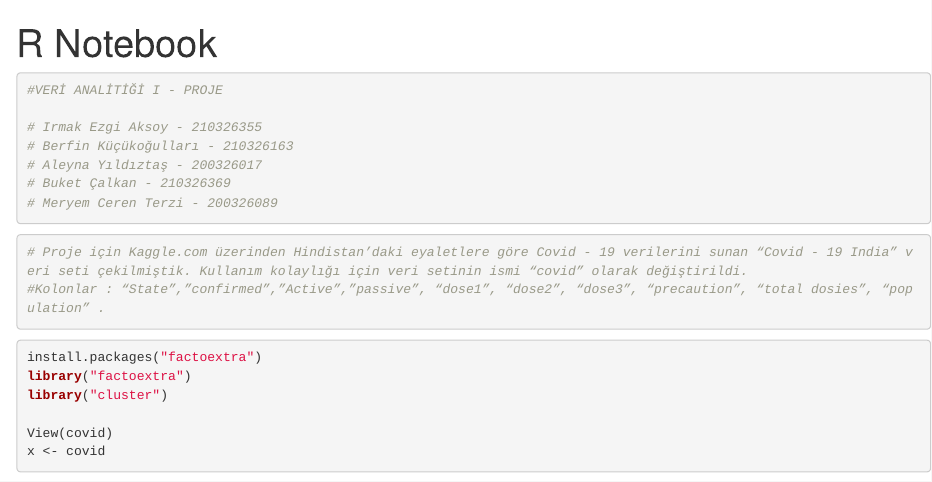
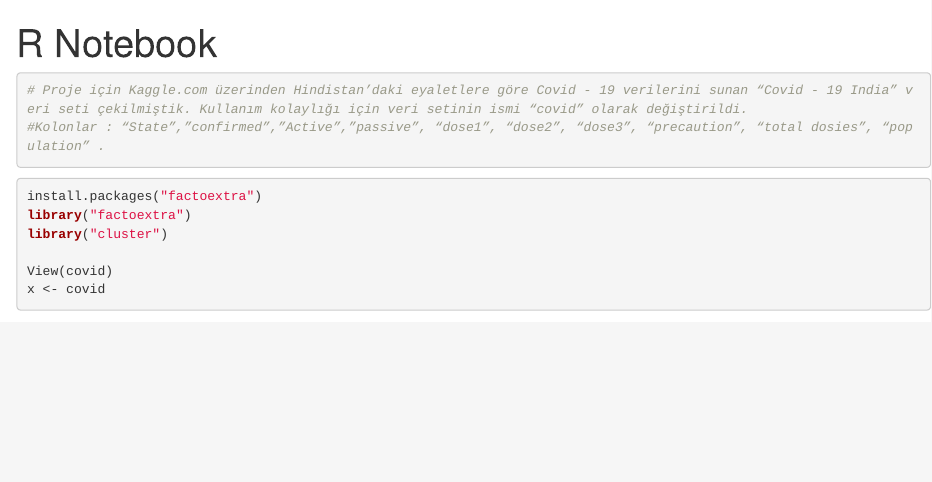
Before and after one commit to alleyyna/Covid-19-India, an R Markdown document (COVİD-19 India.Rmd): the page in a window 1100 px wide, from its top. Rendered offline with R 4.5, knitr and Pandoc, with nearby package versions; some code elsewhere in the file could not run offline.

Commit message:
Update COVİD-19 India.Rmd

````diff
--- a/COVİD-19 India.Rmd
+++ b/COVİD-19 India.Rmd
@@ -2,16 +2,7 @@
 title: "R Notebook"
 output: html_notebook
 ---
-```{r}
-#VERİ ANALİTİĞİ I - PROJE
 
-# Irmak Ezgi Aksoy - 210326355
-# Berfin Küçükoğulları - 210326163
-# Aleyna Yıldıztaş - 200326017
-# Buket Çalkan - 210326369
-# Meryem Ceren Terzi - 200326089
-
-```
 
 ```{r}
 # Proje için Kaggle.com üzerinden Hindistan’daki eyaletlere göre Covid - 19 verilerini sunan “Covid - 19 India” veri seti çekilmiştik. Kullanım kolaylığı için veri setinin ismi “covid” olarak değiştirildi.
````
